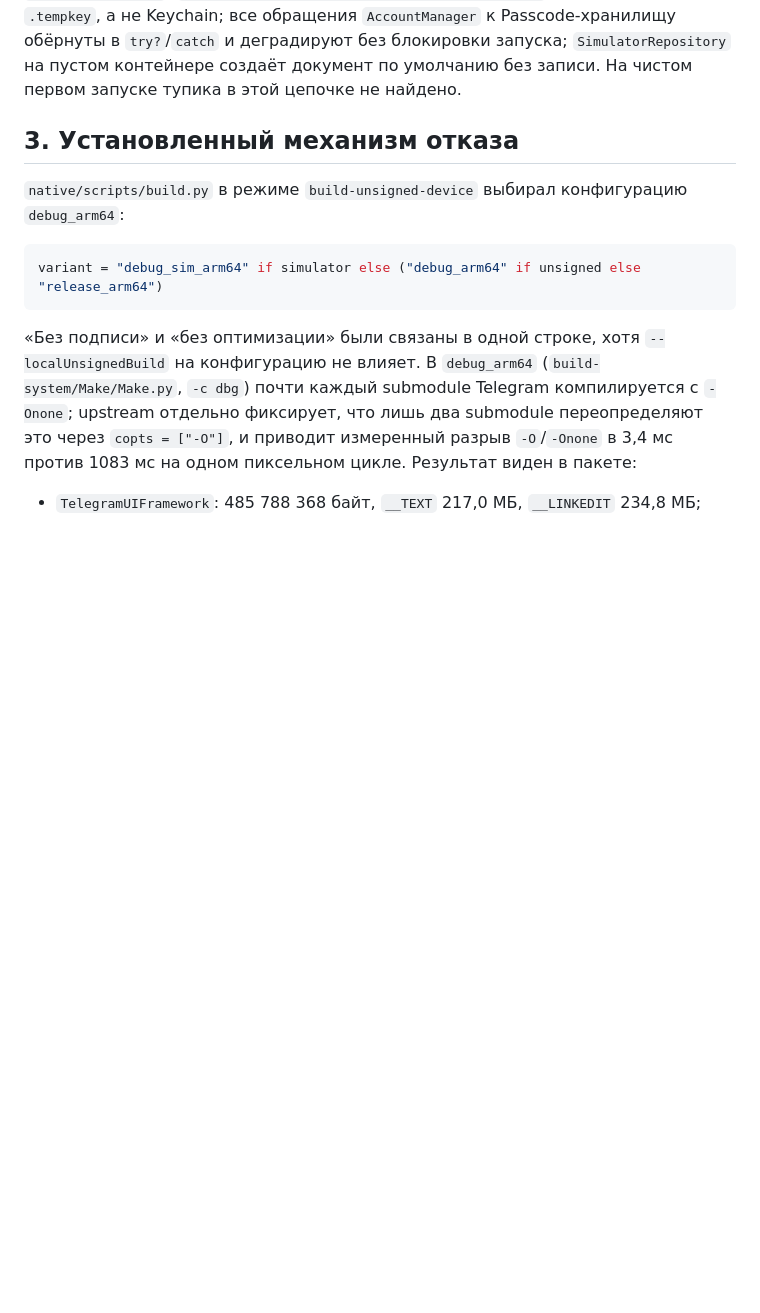
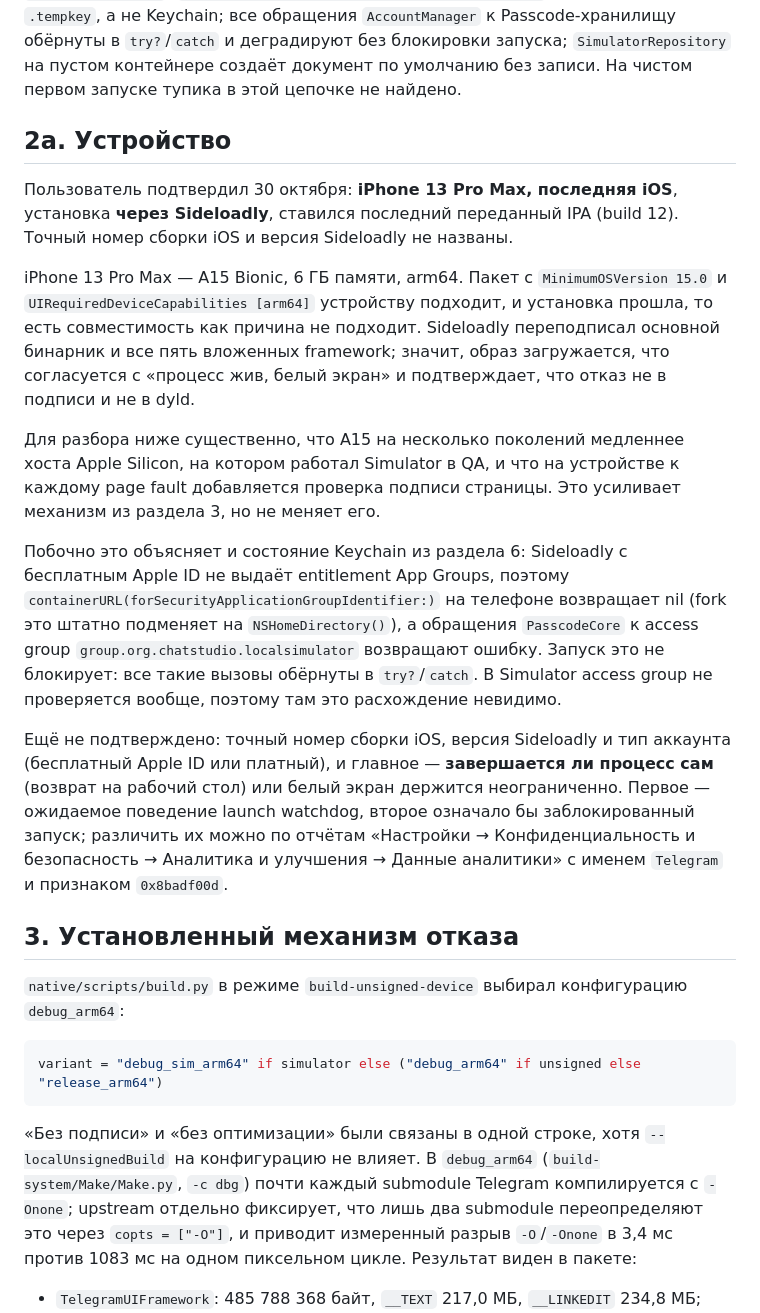
Before and after one commit to razievdaniil-rgb/telegram_visual_copy, a Markdown page: docs/IPHONE_WHITE_SCREEN_DIAGNOSIS.md, the part around the change. GitHub-like rendering; blank space fills up the shorter version.

Commit message:
docs(ios): record the confirmed device and installation method
iPhone 13 Pro Max, latest iOS, installed with Sideloadly, build 12. The
package suits the device and the resign loaded, so neither compatibility nor
signing explains a live process on a blank screen. A free Apple ID also
grants no App Groups entitlement, which is why the PasscodeCore keychain
group fails on a phone and cannot be seen in the Simulator at all.

Co-Authored-By: Claude Opus 5 <noreply@anthropic.com>

```diff
--- a/docs/IPHONE_WHITE_SCREEN_DIAGNOSIS.md
+++ b/docs/IPHONE_WHITE_SCREEN_DIAGNOSIS.md
@@ -29,6 +29,18 @@
 То есть несовместимость платформы, минимальной версии iOS, архитектуры или путей загрузки framework как причина не подходит. Ошибка подписи/dyld тоже не подходит по поведению: приложение остаётся на экране, а не закрывается сразу.
 
 Отдельно просмотрена вся цепочка запуска локального режима в подготовленном checkout: `PasscodeEnvironment.configure` (гипотеза A передачи) проверяет только префикс `group.` у идентификатора и не обращается ни к файловой системе, ни к Keychain, поэтому `try!` там не срабатывает; `SimulatorUIConfiguration.applicationContainer` корректно подменяет контейнер на `NSHomeDirectory()`; `BuildConfig.deviceSpecificEncryptionParameters` работает через файл `.tempkey`, а не Keychain; все обращения `AccountManager` к Passcode-хранилищу обёрнуты в `try?`/`catch` и деградируют без блокировки запуска; `SimulatorRepository` на пустом контейнере создаёт документ по умолчанию без записи. На чистом первом запуске тупика в этой цепочке не найдено.
+
+## 2a. Устройство
+
+Пользователь подтвердил 30 октября: **iPhone 13 Pro Max, последняя iOS**, установка **через Sideloadly**, ставился последний переданный IPA (build 12). Точный номер сборки iOS и версия Sideloadly не названы.
+
+iPhone 13 Pro Max — A15 Bionic, 6 ГБ памяти, arm64. Пакет с `MinimumOSVersion 15.0` и `UIRequiredDeviceCapabilities [arm64]` устройству подходит, и установка прошла, то есть совместимость как причина не подходит. Sideloadly переподписал основной бинарник и все пять вложенных framework; значит, образ загружается, что согласуется с «процесс жив, белый экран» и подтверждает, что отказ не в подписи и не в dyld.
+
+Для разбора ниже существенно, что A15 на несколько поколений медленнее хоста Apple Silicon, на котором работал Simulator в QA, и что на устройстве к каждому page fault добавляется проверка подписи страницы. Это усиливает механизм из раздела 3, но не меняет его.
+
+Побочно это объясняет и состояние Keychain из раздела 6: Sideloadly с бесплатным Apple ID не выдаёт entitlement App Groups, поэтому `containerURL(forSecurityApplicationGroupIdentifier:)` на телефоне возвращает nil (fork это штатно подменяет на `NSHomeDirectory()`), а обращения `PasscodeCore` к access group `group.org.chatstudio.localsimulator` возвращают ошибку. Запуск это не блокирует: все такие вызовы обёрнуты в `try?`/`catch`. В Simulator access group не проверяется вообще, поэтому там это расхождение невидимо.
+
+Ещё не подтверждено: точный номер сборки iOS, версия Sideloadly и тип аккаунта (бесплатный Apple ID или платный), и главное — **завершается ли процесс сам** (возврат на рабочий стол) или белый экран держится неограниченно. Первое — ожидаемое поведение launch watchdog, второе означало бы заблокированный запуск; различить их можно по отчётам «Настройки → Конфиденциальность и безопасность → Аналитика и улучшения → Данные аналитики» с именем `Telegram` и признаком `0x8badf00d`.
 
 ## 3. Установленный механизм отказа
 
```
